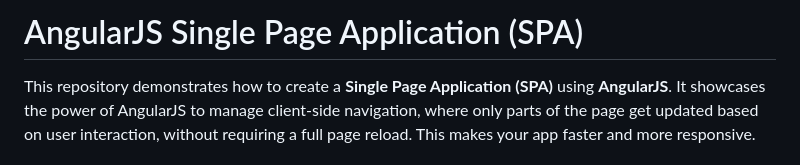
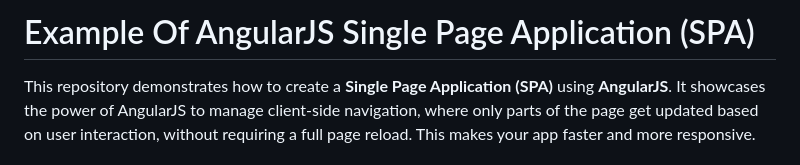
Before and after one commit to MrTusarRX/AngularJS-Single-Page-Application-Exm, a Markdown page: README.md, the part around the change. Drawn GitHub-style.

```diff
--- a/README.md
+++ b/README.md
@@ -1,4 +1,4 @@
-# AngularJS Single Page Application (SPA)
+# Example Of AngularJS Single Page Application (SPA)
 
 This repository demonstrates how to create a **Single Page Application (SPA)** using **AngularJS**. It showcases the power of AngularJS to manage client-side navigation, where only parts of the page get updated based on user interaction, without requiring a full page reload. This makes your app faster and more responsive.
 
```
